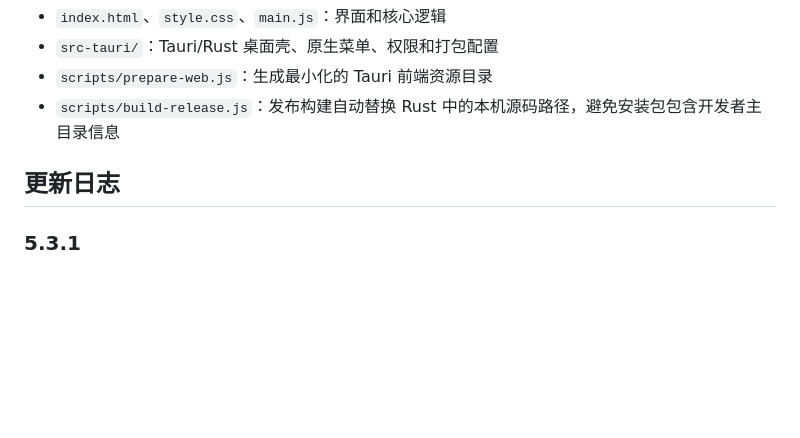
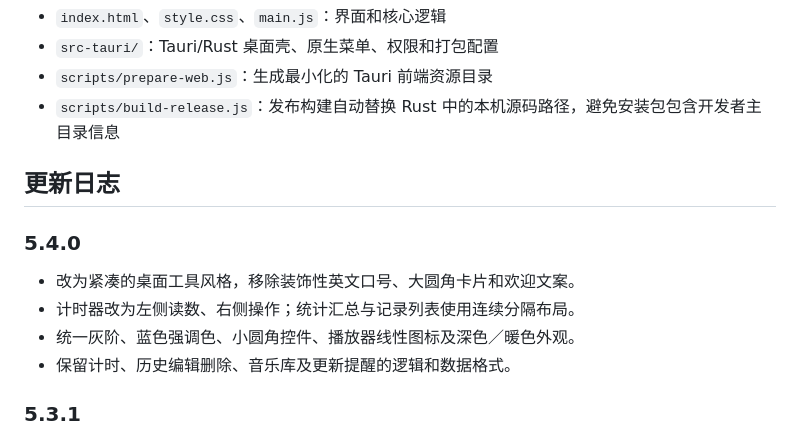
Before and after one commit to pxxiao-hz/FishTime, a Markdown page: README.md, the part around one of its changes. Drawn GitHub-style; blank space fills up the shorter version.

```diff
--- a/README.md
+++ b/README.md
@@ -131,6 +131,13 @@ src-tauri/target/release/bundle/dmg/
 
 ## 更新日志
 
+### 5.4.0
+
+- 改为紧凑的桌面工具风格，移除装饰性英文口号、大圆角卡片和欢迎文案。
+- 计时器改为左侧读数、右侧操作；统计汇总与记录列表使用连续分隔布局。
+- 统一灰阶、蓝色强调色、小圆角控件、播放器线性图标及深色／暖色外观。
+- 保留计时、历史编辑删除、音乐库及更新提醒的逻辑和数据格式。
+
 ### 5.3.1
 
 - 维护发布，用于验证 5.3.0 的新版本提醒、更新说明和签名安装流程；功能与 5.3.0 保持一致。
```
Also changed, not shown: other parts of README.md (+2 -2 lines), docs/screenshots/calendar-dark.png, docs/screenshots/music-library.png, docs/screenshots/records.png, docs/screenshots/today.png, 9 other files.
